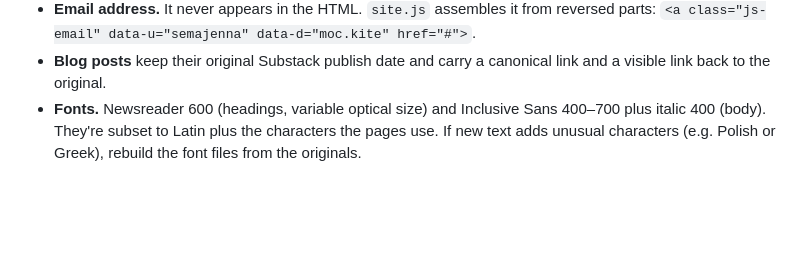
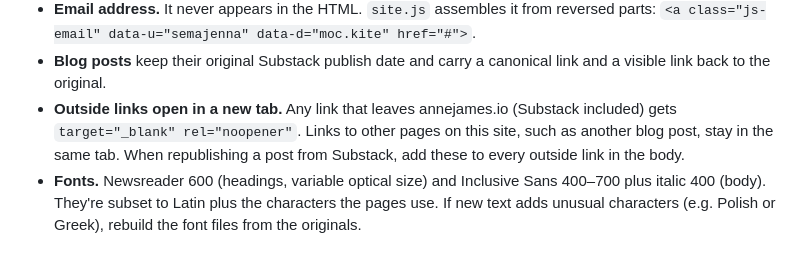
Before and after one commit to jamesanne/annejames.io, a Markdown page: README.md, the part around the change. Drawn GitHub-style; blank space fills up the shorter version.

```diff
--- a/README.md
+++ b/README.md
@@ -153,6 +153,11 @@ statichost.yml            statichost.eu config: publish the repo root as-is
   `<a class="js-email" data-u="semajenna" data-d="moc.kite" href="#">`.
 - **Blog posts** keep their original Substack publish date and carry a
   canonical link and a visible link back to the original.
+- **Outside links open in a new tab.** Any link that leaves annejames.io
+  (Substack included) gets `target="_blank" rel="noopener"`. Links to other
+  pages on this site, such as another blog post, stay in the same tab. When
+  republishing a post from Substack, add these to every outside link in the
+  body.
 - **Fonts.** Newsreader 600 (headings, variable optical size) and Inclusive
   Sans 400–700 plus italic 400 (body). They're subset to Latin plus the
   characters the pages use. If new text adds unusual characters (e.g. Polish
```
